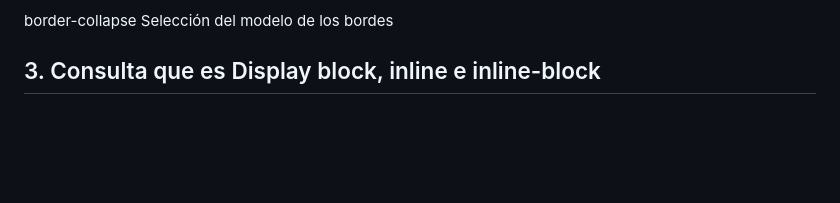
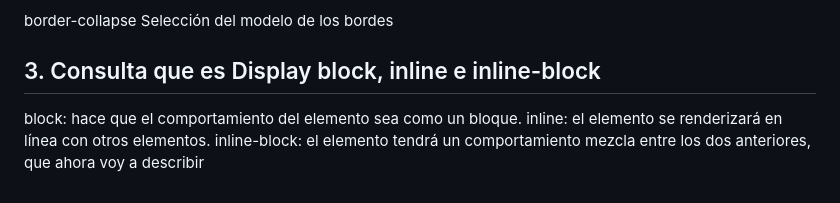
Before and after one commit to carolinarv14/ComandoGit, a Markdown page: README.md, the part around the change. Rendered like a GitHub page; blank space fills up the shorter version.

```diff
--- a/README.md
+++ b/README.md
@@ -114,3 +114,4 @@ border-collapse	Selección del modelo de los bordes
 
 
 ## 3. Consulta que es Display block, inline e inline-block
+ block: hace que el comportamiento del elemento sea como un bloque. inline: el elemento se renderizará en línea con otros elementos. inline-block: el elemento tendrá un comportamiento mezcla entre los dos anteriores, que ahora voy a describir
```
